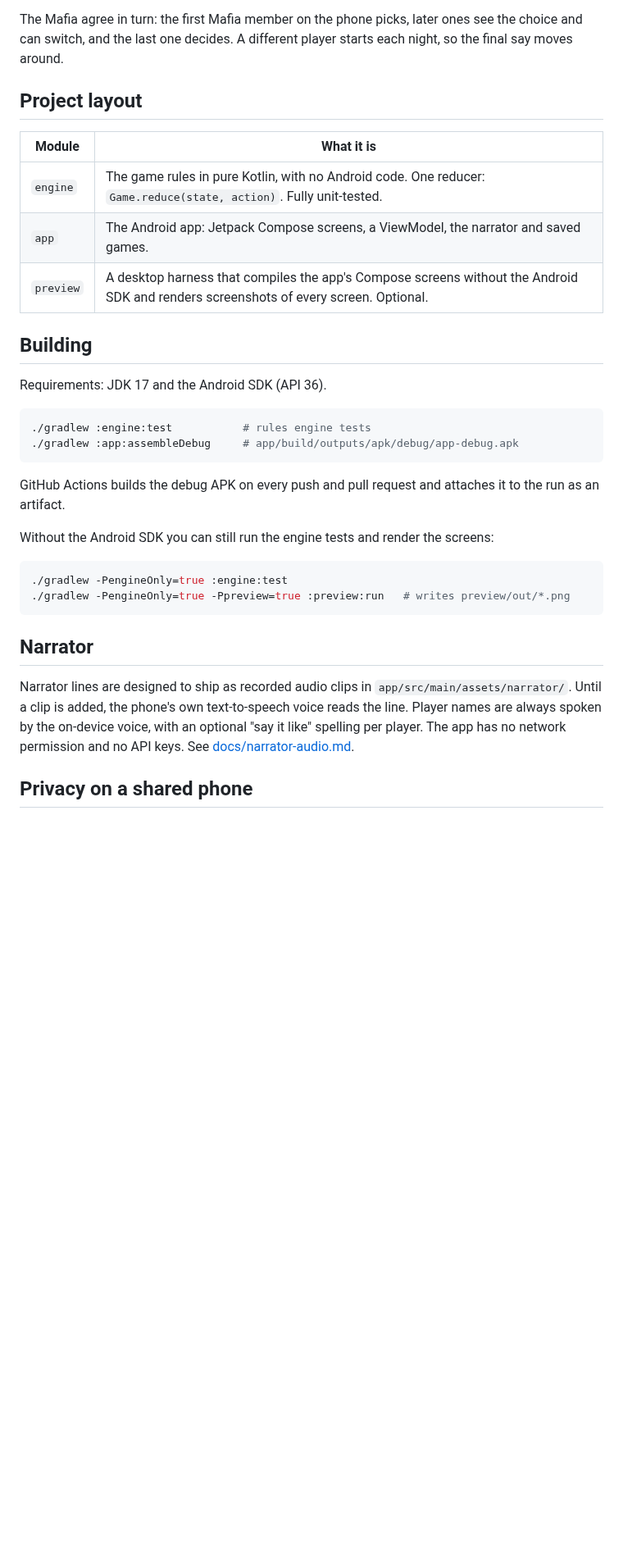
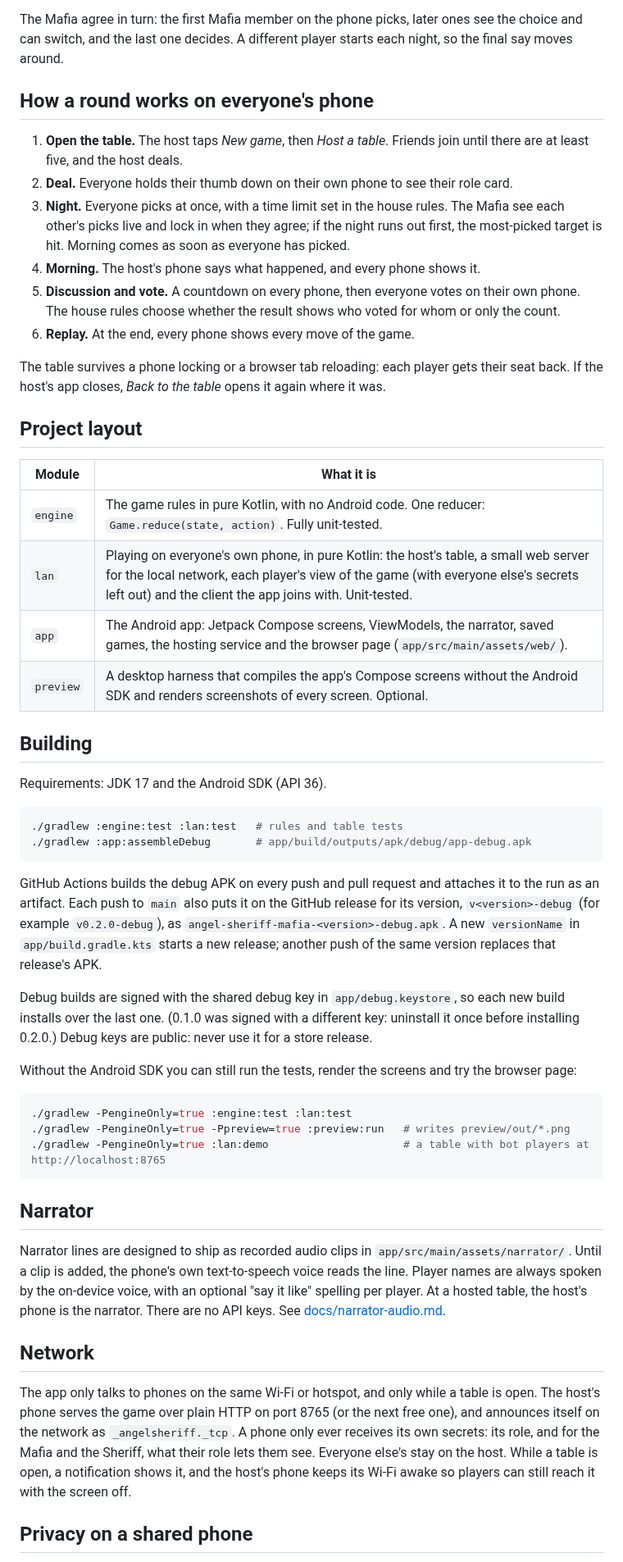
Before and after one commit to kruxarth/angle-sheriff-mafia, a Markdown page: README.md, the part around one of its changes. Shown at 82% size. Drawn GitHub-style; blank space fills up the shorter version.

````diff
--- a/README.md
+++ b/README.md
@@ -32,12 +52,30 @@ The Mafia agree in turn: the first Mafia member on the phone picks, later ones s
 choice and can switch, and the last one decides. A different player starts each night,
 so the final say moves around.
 
+## How a round works on everyone's phone
+
+1. **Open the table.** The host taps *New game*, then *Host a table*. Friends join until
+   there are at least five, and the host deals.
+2. **Deal.** Everyone holds their thumb down on their own phone to see their role card.
+3. **Night.** Everyone picks at once, with a time limit set in the house rules. The Mafia
+   see each other's picks live and lock in when they agree; if the night runs out first,
+   the most-picked target is hit. Morning comes as soon as everyone has picked.
+4. **Morning.** The host's phone says what happened, and every phone shows it.
+5. **Discussion and vote.** A countdown on every phone, then everyone votes on their own
+   phone. The house rules choose whether the result shows who voted for whom or only the
+   count.
+6. **Replay.** At the end, every phone shows every move of the game.
+
+The table survives a phone locking or a browser tab reloading: each player gets their
+seat back. If the host's app closes, *Back to the table* opens it again where it was.
+
 ## Project layout
 
 | Module | What it is |
 | --- | --- |
 | `engine` | The game rules in pure Kotlin, with no Android code. One reducer: `Game.reduce(state, action)`. Fully unit-tested. |
-| `app` | The Android app: Jetpack Compose screens, a ViewModel, the narrator and saved games. |
+| `lan` | Playing on everyone's own phone, in pure Kotlin: the host's table, a small web server for the local network, each player's view of the game (with everyone else's secrets left out) and the client the app joins with. Unit-tested. |
+| `app` | The Android app: Jetpack Compose screens, ViewModels, the narrator, saved games, the hosting service and the browser page (`app/src/main/assets/web/`). |
 | `preview` | A desktop harness that compiles the app's Compose screens without the Android SDK and renders screenshots of every screen. Optional. |
 
 ## Building
@@ -45,18 +83,27 @@ so the final say moves around.
 Requirements: JDK 17 and the Android SDK (API 36).
 
 ```sh
-./gradlew :engine:test           # rules engine tests
-./gradlew :app:assembleDebug     # app/build/outputs/apk/debug/app-debug.apk
+./gradlew :engine:test :lan:test   # rules and table tests
+./gradlew :app:assembleDebug       # app/build/outputs/apk/debug/app-debug.apk
 ```
 
 GitHub Actions builds the debug APK on every push and pull request and attaches it to
-the run as an artifact.
+the run as an artifact. Each push to `main` also puts it on the GitHub release for its
+version, `v<version>-debug` (for example `v0.2.0-debug`), as
+`angel-sheriff-mafia-<version>-debug.apk`. A new `versionName` in `app/build.gradle.kts`
+starts a new release; another push of the same version replaces that release's APK.
 
-Without the Android SDK you can still run the engine tests and render the screens:
+Debug builds are signed with the shared debug key in `app/debug.keystore`, so each new
+build installs over the last one. (0.1.0 was signed with a different key: uninstall it
+once before installing 0.2.0.) Debug keys are public: never use it for a store release.
+
+Without the Android SDK you can still run the tests, render the screens and try the
+browser page:
 
 ```sh
-./gradlew -PengineOnly=true :engine:test
+./gradlew -PengineOnly=true :engine:test :lan:test
 ./gradlew -PengineOnly=true -Ppreview=true :preview:run   # writes preview/out/*.png
+./gradlew -PengineOnly=true :lan:demo                     # a table with bot players at http://localhost:8765
 ```
 
 ## Narrator
@@ -64,7 +111,17 @@ Without the Android SDK you can still run the engine tests and render the screen
 Narrator lines are designed to ship as recorded audio clips in
 `app/src/main/assets/narrator/`. Until a clip is added, the phone's own text-to-speech
 voice reads the line. Player names are always spoken by the on-device voice, with an
-optional "say it like" spelling per player. The app has no network permission and no API
-keys. See [docs/narrator-audio.md](docs/narrator-audio.md).
+optional "say it like" spelling per player. At a hosted table, the host's phone is the
+narrator. There are no API keys. See [docs/narrator-audio.md](docs/narrator-audio.md).
+
+## Network
+
+The app only talks to phones on the same Wi-Fi or hotspot, and only while a table is
+open. The host's phone serves the game over plain HTTP on port 8765 (or the next free
+one), and announces itself on the network as `_angelsheriff._tcp`. A phone only ever
+receives its own secrets: its role, and for the Mafia and the Sheriff, what their role
+lets them see. Everyone else's stay on the host. While a table is open, a notification
+shows it, and the host's phone keeps its Wi-Fi awake so players can still reach it with
+the screen off.
 
 ## Privacy on a shared phone
````
Also changed, not shown: other parts of README.md (+27 -5 lines), docs/narrator-audio.md (+6 -1 lines), docs/screenshots/21-play-mode.png (added), docs/screenshots/26-host-lobby.png (added), docs/screenshots/31-night-own-phone.png (added), docs/screenshots/40-browser-night.png (added), 1 other file.
